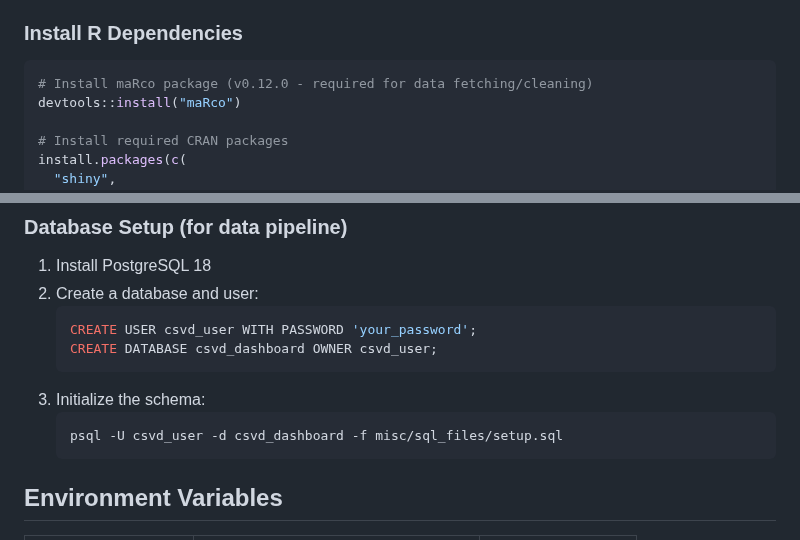
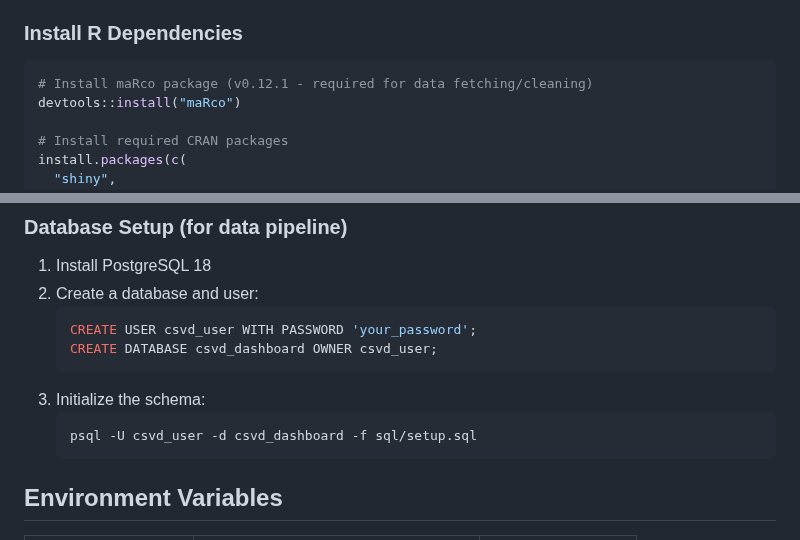
Before and after one commit to mathieubpoiriericm/icm-dashboard, a Markdown page: README.md, 2 parts joined by grey strips. GitHub-like rendering.

````diff
--- a/README.md
+++ b/README.md
@@ -70,7 +70,7 @@ Interactive Plotly timeline of SVD drugs tested in clinical trials.
 ### Install R Dependencies
 
 ```r
-# Install maRco package (v0.12.0 - required for data fetching/cleaning)
+# Install maRco package (v0.12.1 - required for data fetching/cleaning)
 devtools::install("maRco")
 
 # Install required CRAN packages
@@ -129,7 +129,7 @@ pip install -r pipeline/requirements.txt
    ```
 3. Initialize the schema:
    ```bash
-   psql -U csvd_user -d csvd_dashboard -f misc/sql_files/setup.sql
+   psql -U csvd_user -d csvd_dashboard -f sql/setup.sql
    ```
 
 ## Environment Variables
````
Also changed, not shown: other parts of README.md (+19 -6 lines).
